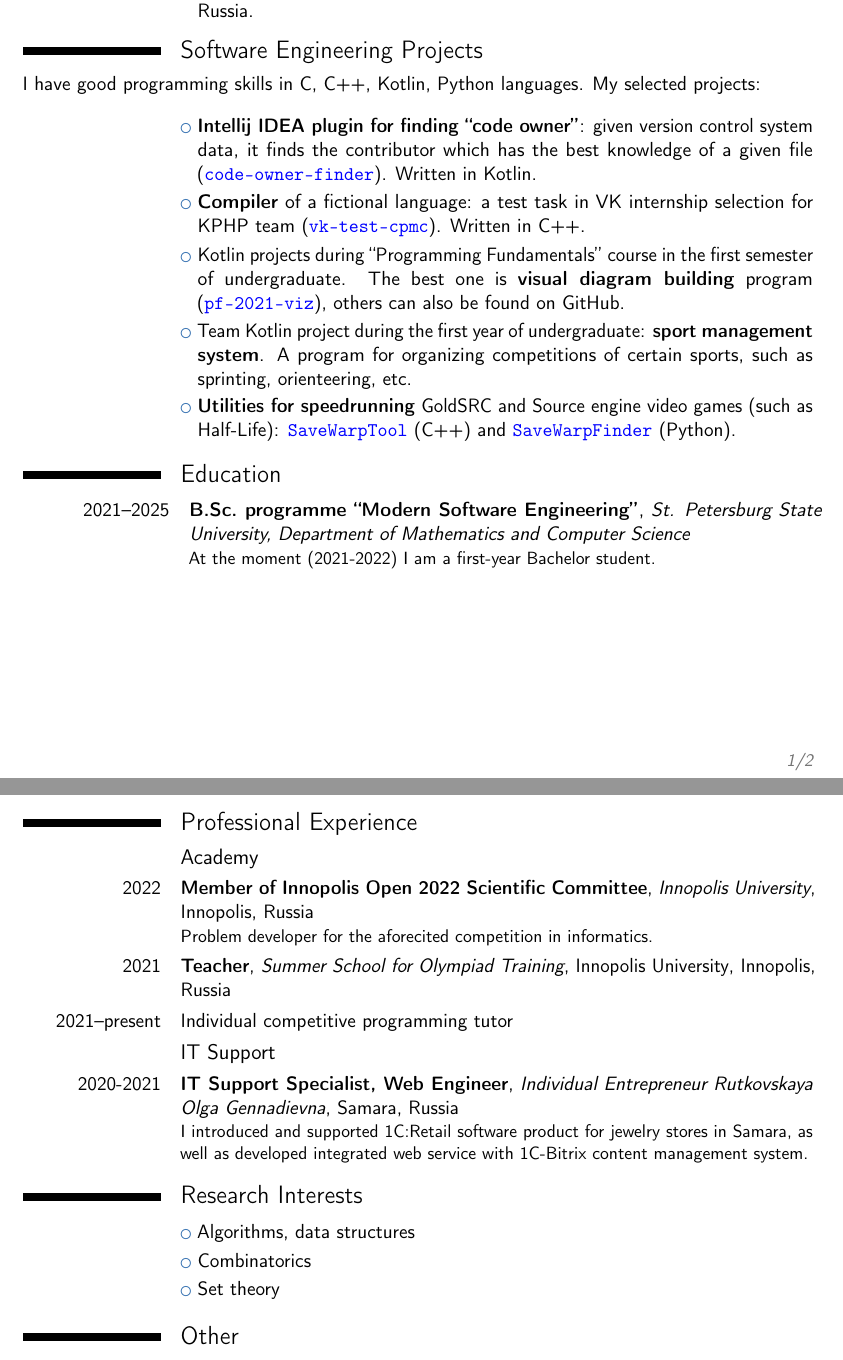
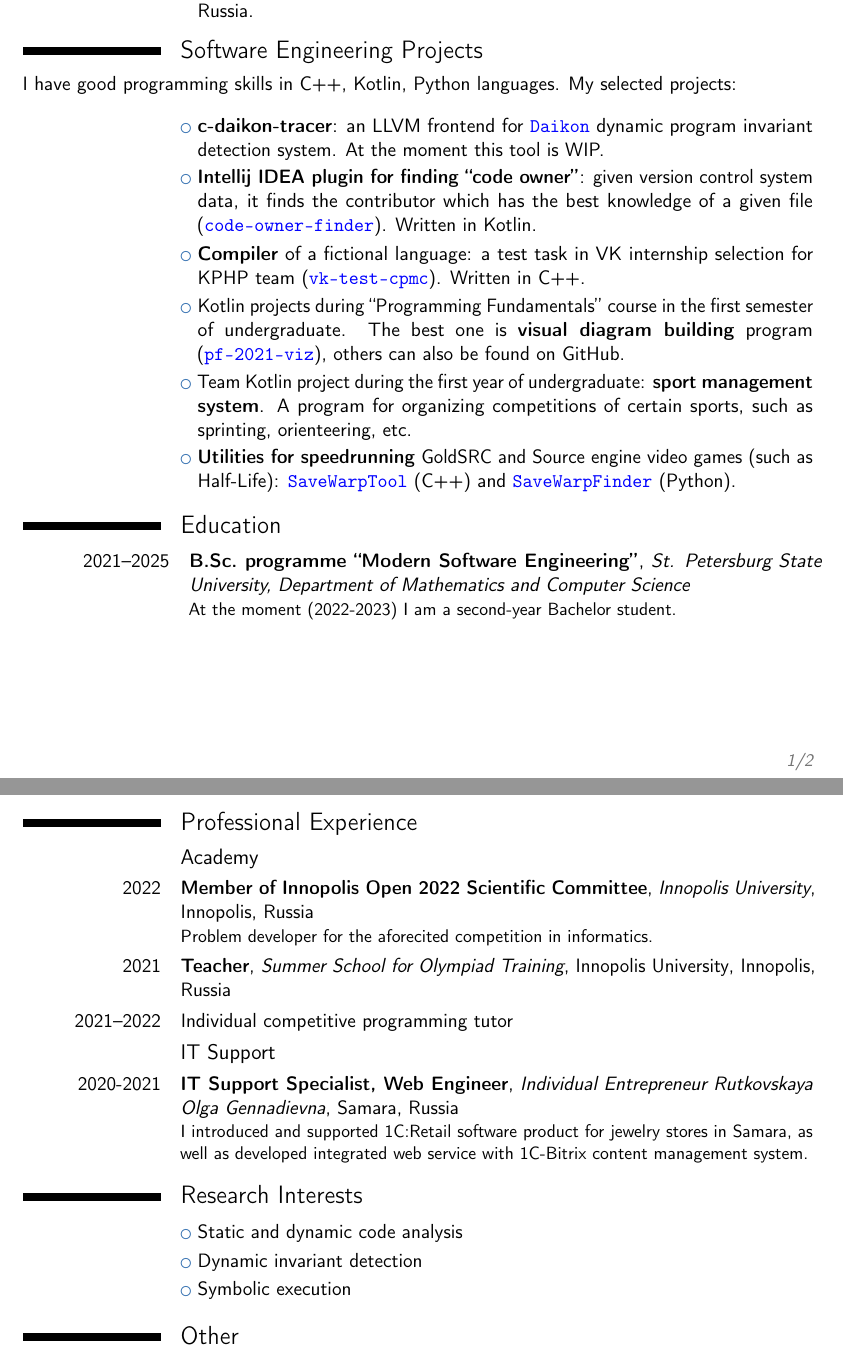
Before and after one commit to sharkov63/cv, a LaTeX CV (cv-en.tex): two parts of pages 1 and 2 of 2, joined at a grey line, cut so that both start at the same text. Compiled offline with pdfLaTeX.

Commit message:
Update to 2nd Bachelor year (2022-2023)

```diff
--- a/cv-en.tex
+++ b/cv-en.tex
@@ -31,9 +31,11 @@ Olympiad in Informatics, 2021, Moscow, Russia.}
 
 \section{Software Engineering Projects}
 
-I have good programming skills in C, C++, Kotlin, Python languages. My selected projects:
+I have good programming skills in C++, Kotlin, Python languages. My selected projects:
 
 \indent
+
+\cvlistitem{\textbf{c-daikon-tracer}: an LLVM frontend for \href{https://plse.cs.washington.edu/daikon/}{\color{blue} \texttt{Daikon}} dynamic program invariant detection system. At the moment this tool is WIP.}
 
 \cvlistitem{\textbf{Intellij IDEA plugin for finding ``code owner''}: given version control system data, it finds the contributor which has the best knowledge of a given file (\href{https://github.com/sharkov63/code-owner-finder}{\color{blue} \texttt{code-owner-finder}}). Written in Kotlin.}
 
@@ -46,7 +48,7 @@ I have good programming skills in C, C++, Kotlin, Python languages. My selected
 \cvlistitem{\textbf{Utilities for speedrunning} GoldSRC and Source engine video games (such as Half-Life): \href{https://github.com/sharkov63/SaveWarpTool}{\color{blue} \texttt{SaveWarpTool}} (C++) and \href{https://github.com/sharkov63/SaveWarpFinder}{\color{blue} \texttt{SaveWarpFinder}} (Python).}
 \section{Education}
 ~
-\cventry{2021--2025}{B.Sc.~programme ``Modern Software Engineering''}{St. Petersburg State University, Department of Mathematics and Computer Science}{}{}{At the moment (2021-2022) I am a first-year Bachelor student.}
+\cventry{2021--2025}{B.Sc.~programme ``Modern Software Engineering''}{St. Petersburg State University, Department of Mathematics and Computer Science}{}{}{At the moment (2022-2023) I am a second-year Bachelor student.}
 
 \newpage
 \section{Professional Experience}
@@ -55,7 +57,7 @@ I have good programming skills in C, C++, Kotlin, Python languages. My selected
 
 \cventry{2022}{Member of Innopolis Open 2022 Scientific Committee}{Innopolis University}{Innopolis, Russia}{}{Problem developer for the aforecited competition in informatics.}
 \cventry{2021}{Teacher}{Summer School for Olympiad Training}{Innopolis University}{Innopolis, Russia}{}
-\cventry{2021--present}{\normalfont Individual competitive programming tutor}{}{}{}{}
+\cventry{2021--2022}{\normalfont Individual competitive programming tutor}{}{}{}{}
 
 \subsection{IT Support}
 
@@ -63,10 +65,9 @@ I have good programming skills in C, C++, Kotlin, Python languages. My selected
 
 \section{Research Interests}
 
-\cvlistitem{Algorithms, data structures}
-\cvlistitem{Combinatorics}
-\cvlistitem{Set theory}
-
+\cvlistitem{Static and dynamic code analysis}
+\cvlistitem{Dynamic invariant detection}
+\cvlistitem{Symbolic execution}
 
 \section{Other}
 
```
